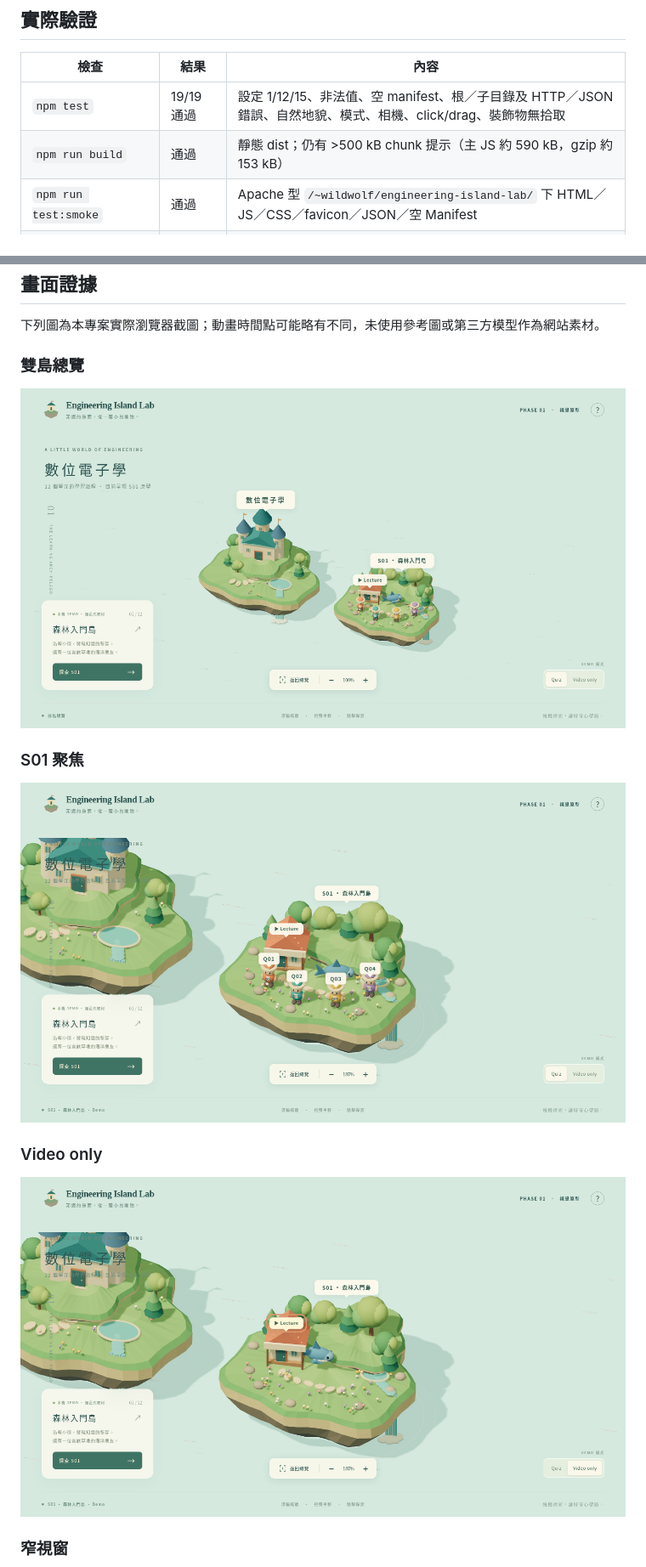
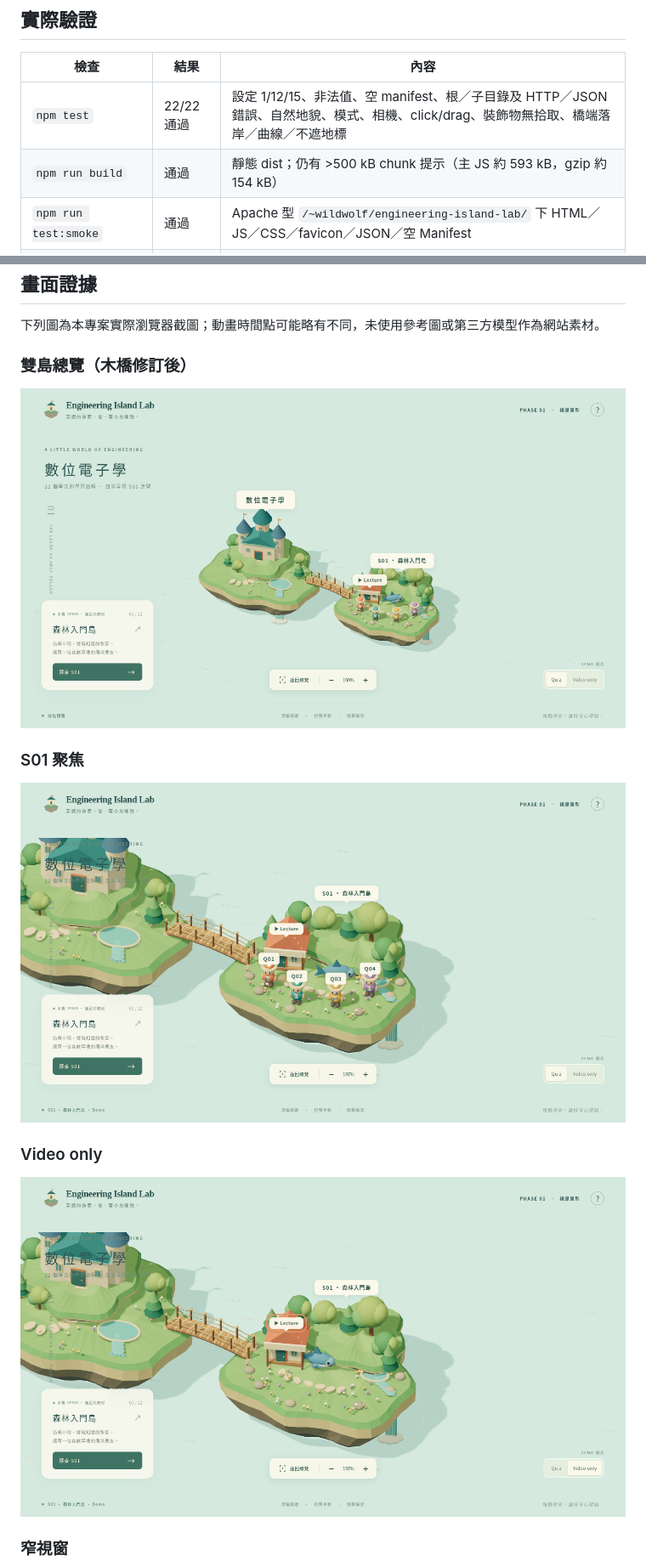
Before and after one commit to chingchechung/engineering-island-lab, a Markdown page: docs/PHASE_1_ACCEPTANCE.md, 2 parts joined by grey strips. Shown at 85% size. Drawn GitHub-style; pictures changed too: docs/acceptance/phase-1-overview.png, docs/acceptance/phase-1-s01.png, docs/acceptance/phase-1-video-only.png.

```diff
--- a/docs/PHASE_1_ACCEPTANCE.md
+++ b/docs/PHASE_1_ACCEPTANCE.md
@@ -25,8 +26,8 @@
 
 | 檢查 | 結果 | 內容 |
 |---|---|---|
-| `npm test` | 19/19 通過 | 設定 1/12/15、非法值、空 manifest、根／子目錄及 HTTP／JSON 錯誤、自然地貌、模式、相機、click/drag、裝飾物無拾取 |
-| `npm run build` | 通過 | 靜態 dist；仍有 >500 kB chunk 提示（主 JS 約 590 kB，gzip 約 153 kB） |
+| `npm test` | 22/22 通過 | 設定 1/12/15、非法值、空 manifest、根／子目錄及 HTTP／JSON 錯誤、自然地貌、模式、相機、click/drag、裝飾物無拾取、橋端落岸／曲線／不遮地標 |
+| `npm run build` | 通過 | 靜態 dist；仍有 >500 kB chunk 提示（主 JS 約 593 kB，gzip 約 154 kB） |
 | `npm run test:smoke` | 通過 | Apache 型 `/~wildwolf/engineering-island-lab/` 下 HTML／JS／CSS／favicon／JSON／空 Manifest |
 | `npm run test:browser` | 12/12 通過 | Linux Chromium + 真實 WebGL 渲染（SwiftShader），1366×768 與 390×844 |
 | 額外模型拾取檢查 | 通過 | 直接點 Q03 模型開 Q03 占位視窗；直接點 Lecture 建物開小屋占位視窗 |
@@ -40,5 +41,5 @@
 
 下列圖為本專案實際瀏覽器截圖；動畫時間點可能略有不同，未使用參考圖或第三方模型作為網站素材。
 
-### 雙島總覽
+### 雙島總覽（木橋修訂後）
 
```
Also changed, not shown: other parts of docs/PHASE_1_ACCEPTANCE.md (+14 -1 lines), Plan.md (+6 -2 lines), README.md (+5 -4 lines), docs/acceptance/phase-1-narrow.png, 3 other files.
